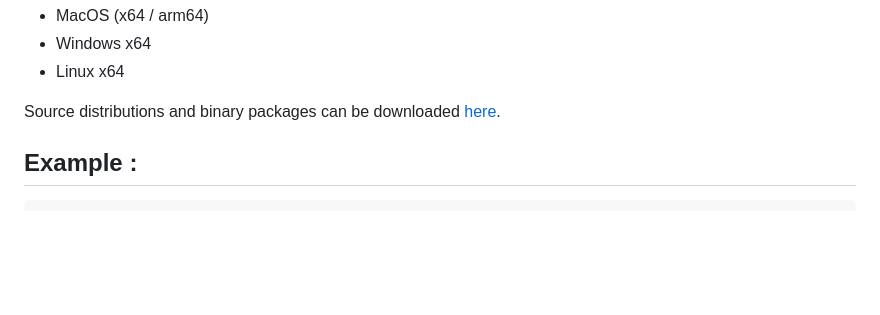
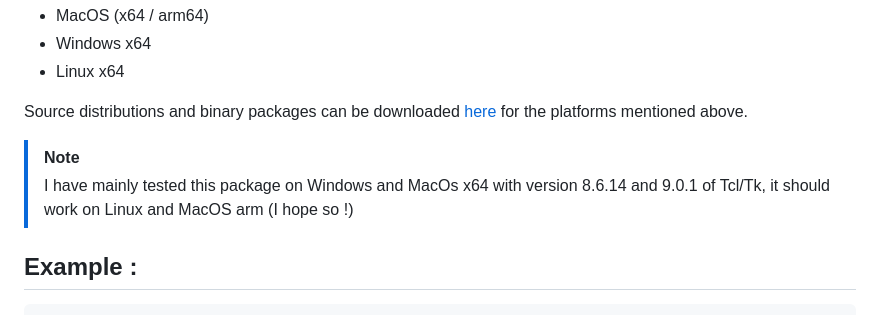
Before and after one commit to nico-robert/pix, a Markdown page: README.md, the part around the change printed below. Rendered like a GitHub page; blank space fills up the shorter version.

```diff
--- a/README.md
+++ b/README.md
@@ -13,7 +17,12 @@ Platforms :
 - Windows x64
 - Linux x64
 
-Source distributions and binary packages can be downloaded [here](https://github.com/nico-robert/pix/releases).
+Source distributions and binary packages can be downloaded [here](https://github.com/nico-robert/pix/releases) for the platforms mentioned
+above.
+
+> [!NOTE]
+> I have mainly tested this package on Windows and MacOs x64 with version 8.6.14 and 9.0.1 of Tcl/Tk, it should work on Linux and
+MacOS arm (I hope so !)
 
 Example :
 -------------------------
```
Also changed, not shown: other parts of README.md (+5 -1 lines).
